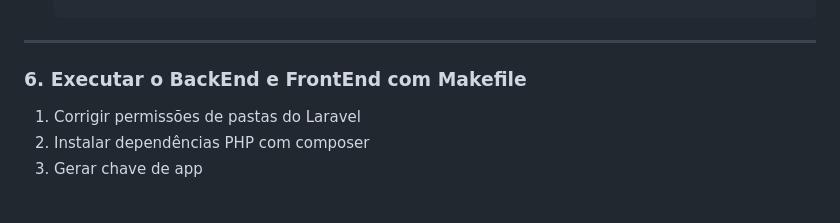
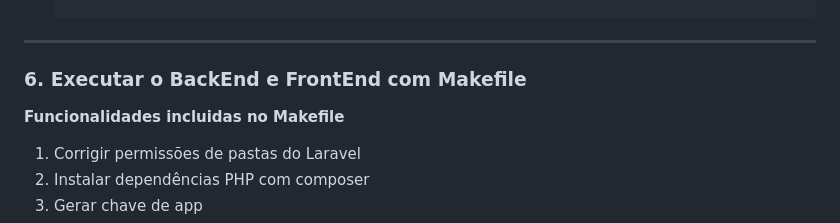
Before and after one commit to JHugoSilva/tmdb-movies-app, a Markdown page: README.md, the part around the change. GitHub-like rendering; blank space fills up the shorter version.

```diff
--- a/README.md
+++ b/README.md
@@ -132,7 +132,7 @@ DB_PASSWORD=root
 ---
 
 ### 6. Executar o BackEnd e FrontEnd com Makefile
-
+  **Funcionalidades incluidas no Makefile**
 1. Corrigir permissões de pastas do Laravel
 2. Instalar dependências PHP com composer
 3. Gerar chave de app
```
